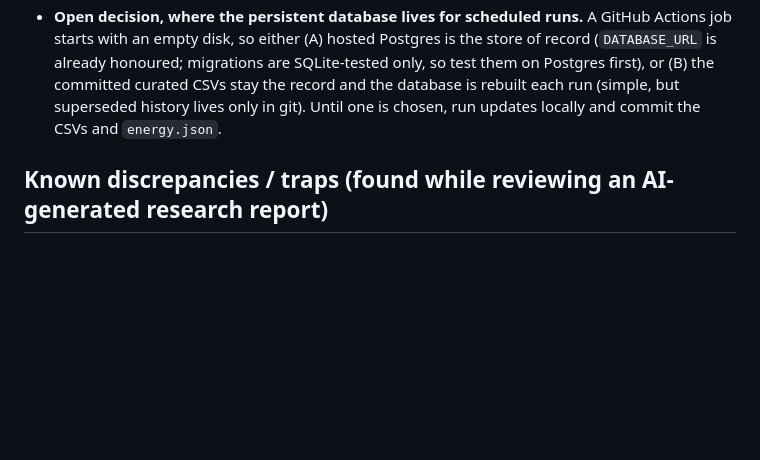
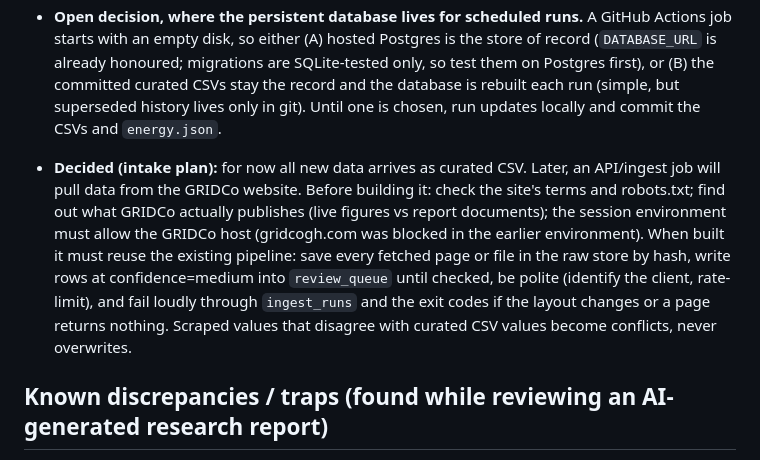
Before and after one commit to mfquansah/projects, a Markdown page: ghana-resource-monitor/CLAUDE.md, the part around the change. GitHub-like rendering; blank space fills up the shorter version.

Commit message:
Record intake plan: CSV now, GRIDCo site ingest job later
Co-Authored-By: Claude Sonnet 5.5 <noreply@anthropic.com>
Claude-Session: https://claude.ai/code/session_01RgUq2joT3SN1r4St3JJDYG

```diff
--- a/ghana-resource-monitor/CLAUDE.md
+++ b/ghana-resource-monitor/CLAUDE.md
@@ -144,6 +144,13 @@ Data arrives **annually** (GRIDCo, Energy Commission) and sometimes **more often
   (B) the committed curated CSVs stay the record and the database is rebuilt each run (simple, but superseded history lives only in git).
   Until one is chosen, run updates locally and commit the CSVs and `energy.json`.
 
+- **Decided (intake plan):** for now all new data arrives as curated CSV. Later, an API/ingest job will pull data from the GRIDCo website.
+  Before building it: check the site's terms and robots.txt; find out what GRIDCo actually publishes (live figures vs report documents);
+  the session environment must allow the GRIDCo host (gridcogh.com was blocked in the earlier environment). When built it must reuse the existing
+  pipeline: save every fetched page or file in the raw store by hash, write rows at confidence=medium into `review_queue` until checked, be polite
+  (identify the client, rate-limit), and fail loudly through `ingest_runs` and the exit codes if the layout changes or a page returns nothing.
+  Scraped values that disagree with curated CSV values become conflicts, never overwrites.
+
 ## Known discrepancies / traps (found while reviewing an AI-generated research report)
 - Installed capacity appears as ~5,200, 5,260, 5,507, 5,818 and "just under 6,000" MW: different boundaries
   (NITS-only vs embedded, dates, legacy non-operational plants). Reconcile plant by plant; don't pick one.
```
